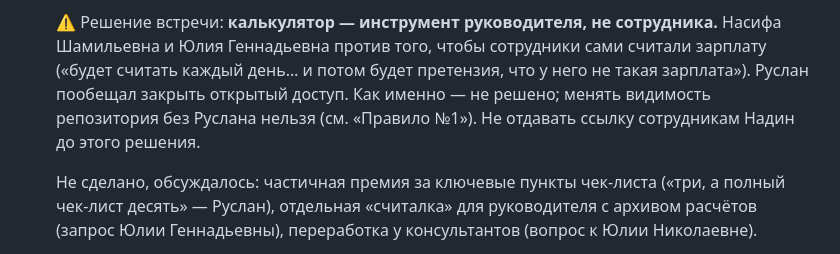
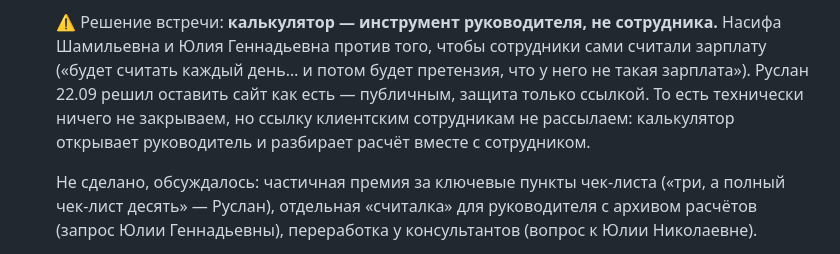
Before and after one commit to bggrowthhack-optimizer/motivation-calculators, a Markdown page: CLAUDE.md, the part around the change. GitHub-like rendering.

Commit message:
Док: доступ остаётся публичным (решение Руслана 22.09)
Co-Authored-By: Claude Opus 5 <noreply@anthropic.com>

```diff
--- a/CLAUDE.md
+++ b/CLAUDE.md
@@ -205,10 +205,11 @@ AA-контраст как текст), радиусы 12/16px, тени `shadow
   ⚠️ Решение встречи: **калькулятор — инструмент руководителя, не
   сотрудника.** Насифа Шамильевна и Юлия Геннадьевна против того, чтобы
   сотрудники сами считали зарплату («будет считать каждый день… и потом
-  будет претензия, что у него не такая зарплата»). Руслан пообещал закрыть
-  открытый доступ. Как именно — не решено; менять видимость репозитория
-  без Руслана нельзя (см. «Правило №1»). Не отдавать ссылку сотрудникам
-  Надин до этого решения.
+  будет претензия, что у него не такая зарплата»). Руслан 22.09 решил
+  оставить сайт как есть — публичным, защита только ссылкой. То есть
+  технически ничего не закрываем, но ссылку клиентским сотрудникам не
+  рассылаем: калькулятор открывает руководитель и разбирает расчёт вместе
+  с сотрудником.
 
   Не сделано, обсуждалось: частичная премия за ключевые пункты чек-листа
   («три, а полный чек-лист десять» — Руслан), отдельная «считалка» для
```
